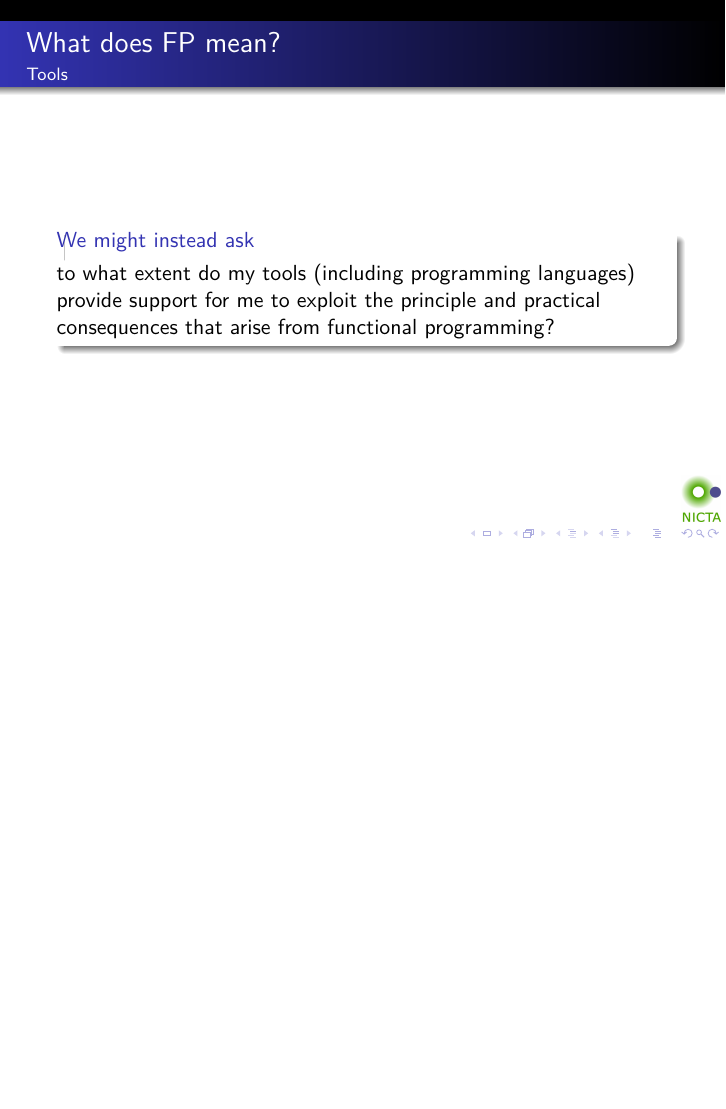
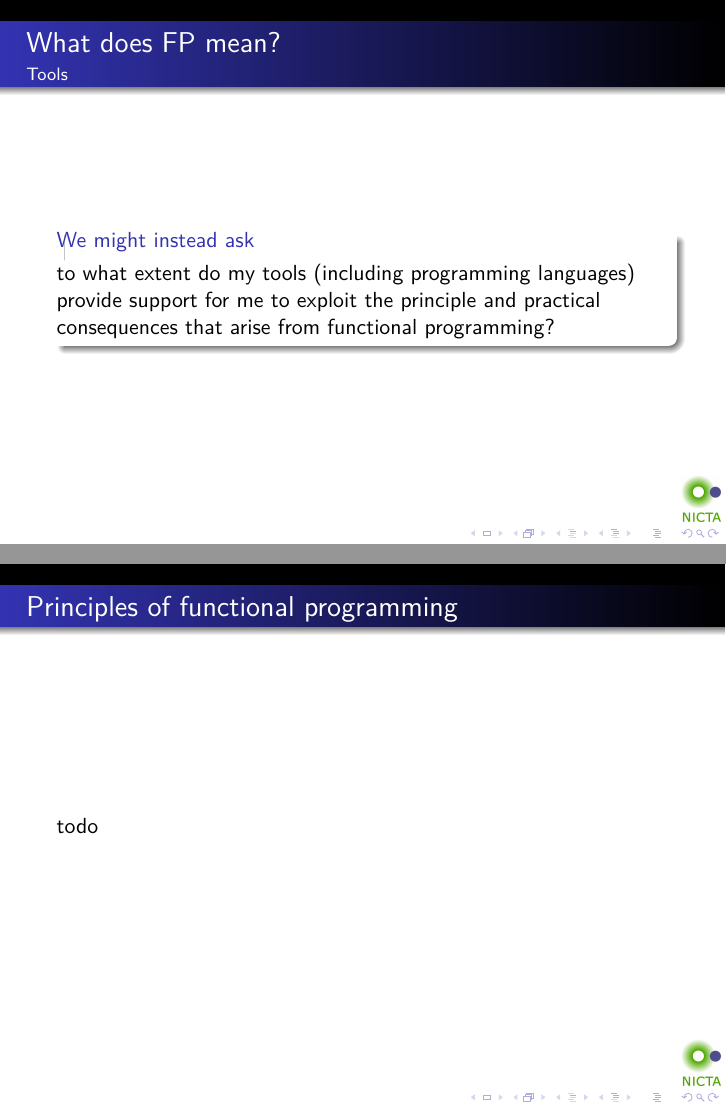
Before and after one commit to tonymorris/fp-for-business, LaTeX slides (fp-for-business.tex, which reads principles.tex): page 17 of 18 before the commit and pages 17 and 18 of 19 after it, the two joined at a grey line, the shorter picture padded with empty space. Compiled offline with pdfLaTeX.

Commit message:
principles

```diff
--- /dev/null
+++ b/principles.tex
@@ -0,0 +1,4 @@
+\begin{frame}
+\frametitle{Principles of functional programming}
+todo
+\end{frame}
```
Also changed, not shown: fp-for-business.tex (+1 -0 lines).
